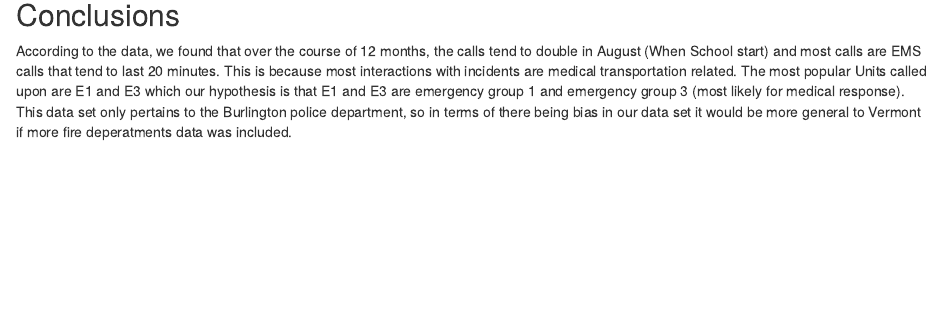
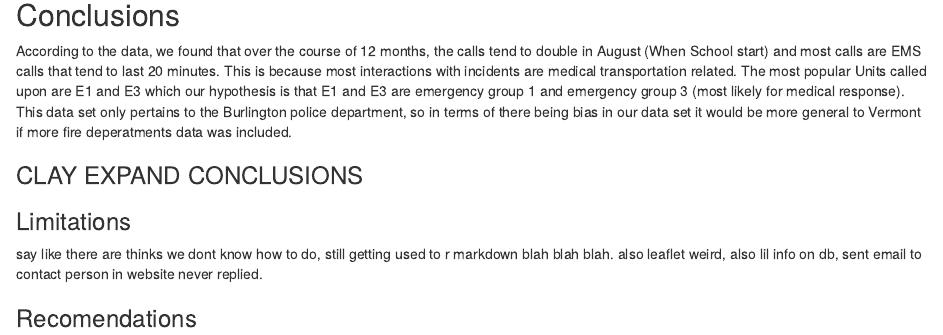
Before and after one commit to luciacarrera/fireProject, an R Markdown document (Project_v2.Rmd): the page in a window 1100 px wide, from 4100 px down. Rendered offline with R 4.5, knitr and Pandoc, with nearby package versions; some code elsewhere in the file could not run offline.

Commit message:
put in headers for limitations and recs

```diff
--- a/Project_v2.Rmd
+++ b/Project_v2.Rmd
@@ -256,3 +256,11 @@ ggplot(data = inc_time,
 ## Conclusions
 
 According to the data, we found that over the course of 12 months, the calls tend to double in August (When School start) and most calls are EMS calls that tend to last 20 minutes. This is because most interactions with incidents are medical transportation related. The most popular Units called upon are E1 and E3 which our hypothesis is that E1 and E3 are emergency group 1 and emergency group 3 (most likely for medical response). This data set only pertains to the Burlington police department, so in terms of there being bias in our data set it would be more general to Vermont if more fire deperatments data was included.
+
+### CLAY EXPAND CONCLUSIONS
+
+### Limitations
+
+say like there are thinks we dont know how to do, still getting used to r markdown blah blah blah. also leaflet weird, also lil info on db, sent email to contact person in website never replied.
+
+### Recomendations
```
